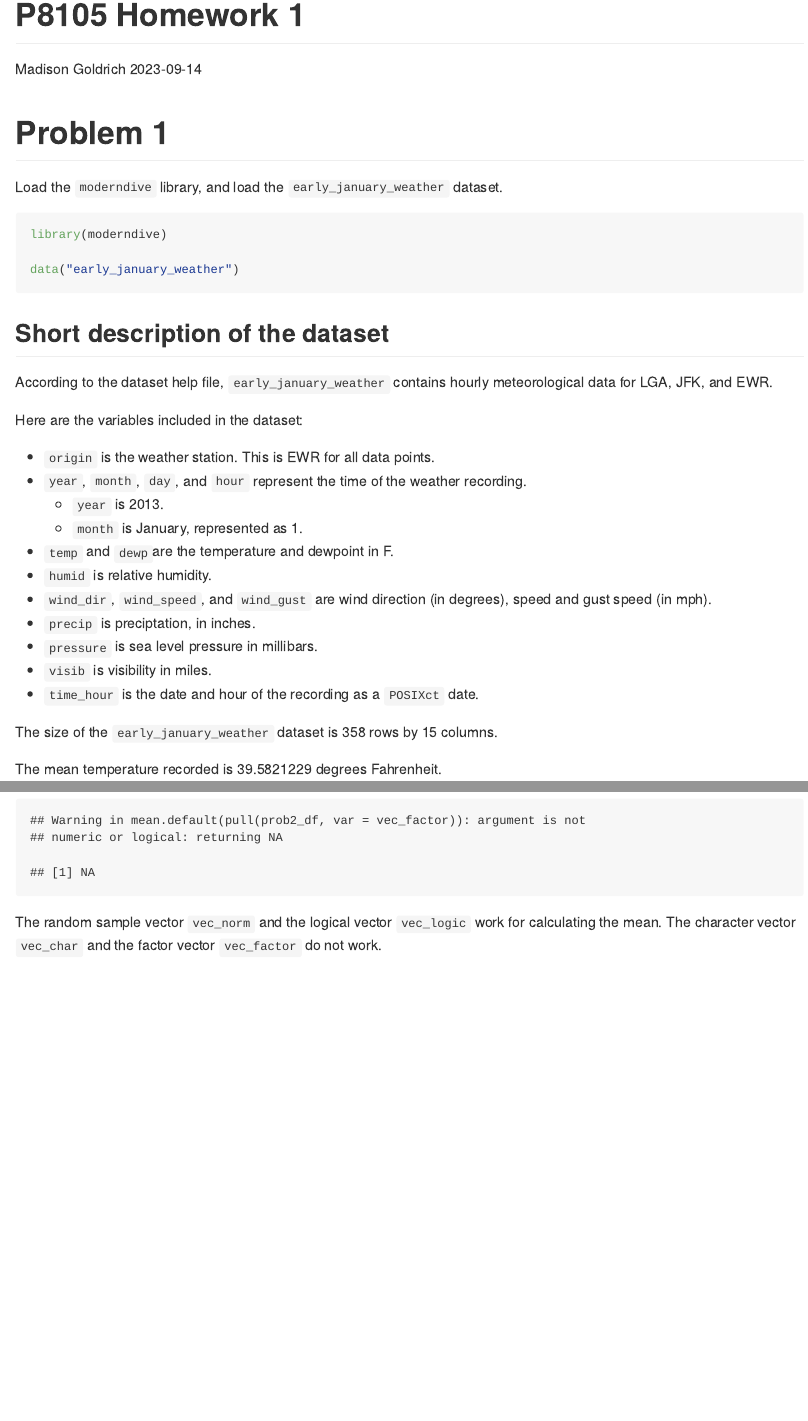
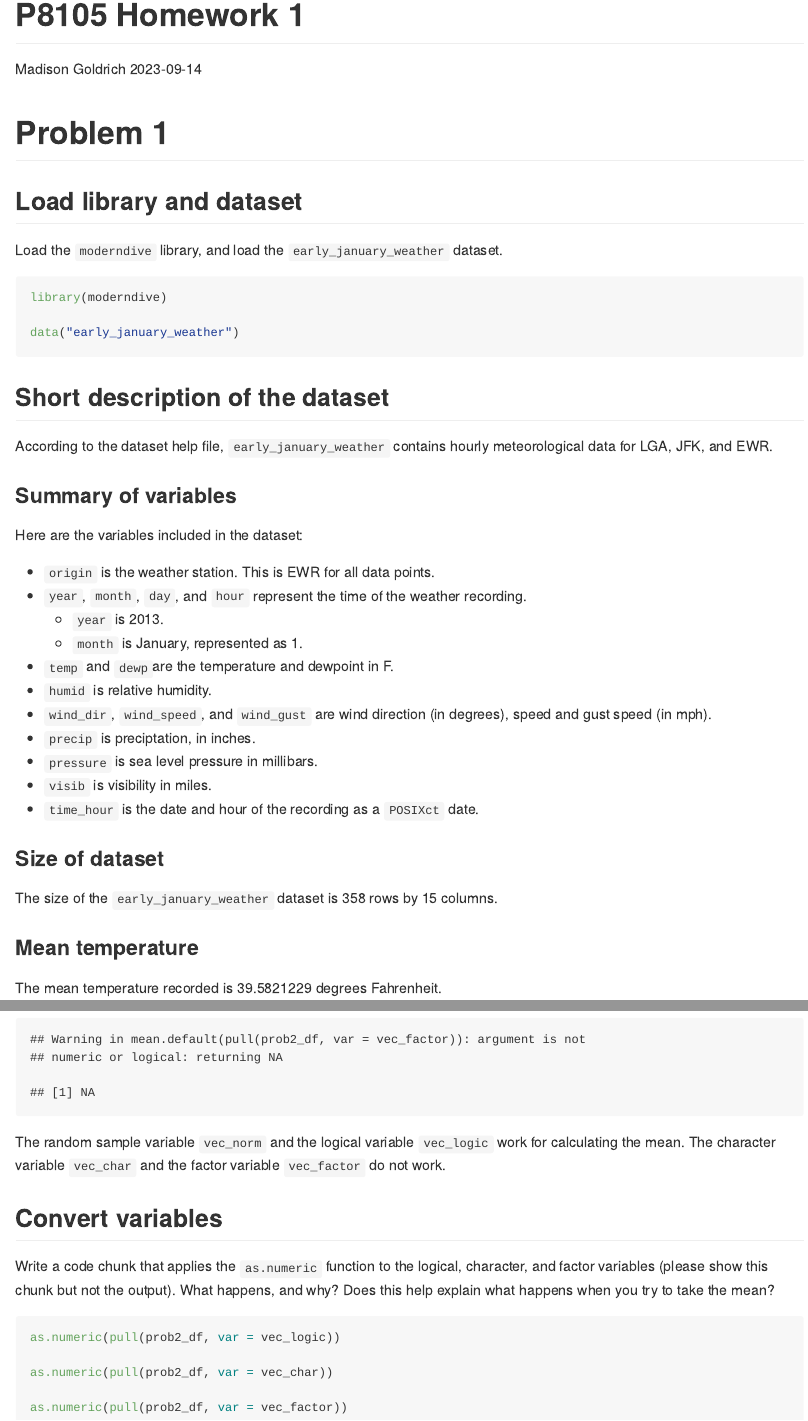
Before and after one commit to mpgoldrich/p8105_hw1_mpg2166, an R Markdown document (p8105_hw1_mpg2166.Rmd): the page in a window 1100 px wide, from its top, and a second part further down, joined at a grey line. The pictures show the output file p8105_hw1_mpg2166.md that the author committed with the source, drawn offline in the style of GitHub; long lines of code are wrapped.

Commit message:
added code chunk to convert df variables in Prob2

````diff
--- a/p8105_hw1_mpg2166.Rmd
+++ b/p8105_hw1_mpg2166.Rmd
@@ -6,6 +6,8 @@ output: github_document
 ---
 
 # Problem 1
+
+## Load library and dataset
 
 Load the `moderndive` library, and load the `early_january_weather` dataset.
 
@@ -18,6 +20,8 @@ data("early_january_weather")
 ## Short description of the dataset
 
 According to the dataset help file, `early_january_weather` contains hourly meteorological data for LGA, JFK, and EWR.
+
+### Summary of variables
 
 Here are the variables included in the dataset:
 
@@ -33,7 +37,11 @@ Here are the variables included in the dataset:
 * `visib` is visibility in miles.
 * `time_hour` is the date and hour of the recording as a `POSIXct` date.
 
+### Size of dataset
+
 The size of the `early_january_weather` dataset is `r nrow(early_january_weather)` rows by `r ncol(early_january_weather)` columns.
+
+### Mean temperature
 
 The mean temperature recorded is `r mean(early_january_weather$temp)` degrees Fahrenheit.
 
@@ -85,4 +104,16 @@ mean(pull(prob2_df, var = vec_char))
 mean(pull(prob2_df, var = vec_factor))
 ```
 
-The random sample vector `vec_norm` and the logical vector `vec_logic` work for calculating the mean. The character vector `vec_char` and the factor vector `vec_factor` do not work.
+The random sample variable `vec_norm` and the logical variable `vec_logic` work for calculating the mean. The character variable `vec_char` and the factor variable `vec_factor` do not work.
+
+## Convert variables
+
+Write a code chunk that applies the `as.numeric` function to the logical, character, and factor variables (please show this chunk but not the output). What happens, and why? Does this help explain what happens when you try to take the mean?
+
+```{r, eval = FALSE}
+as.numeric(pull(prob2_df, var = vec_logic))
+
+as.numeric(pull(prob2_df, var = vec_char))
+
+as.numeric(pull(prob2_df, var = vec_factor))
+```
````
Also changed, not shown: p8105_hw1_mpg2166.md, prob1_scatterplot.pdf, p8105_hw1_mpg2166.Rmd (11 more changed lines).
